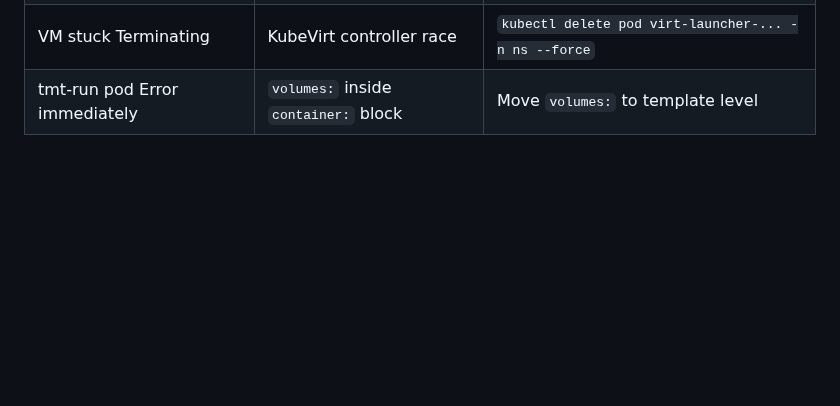
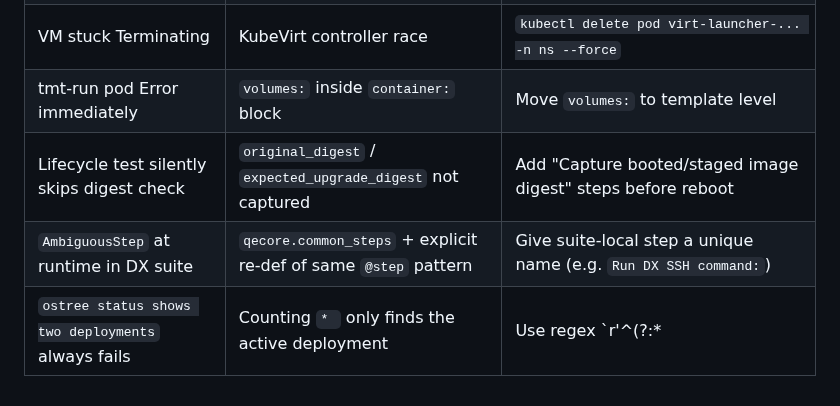
Before and after one commit to castrojo/bluefin-test-suite, a Markdown page: RUNBOOK.md, the part around the change. GitHub-like rendering; blank space fills up the shorter version.

Commit message:
docs(runbook): add failure modes from 2026-05-27 session
- lifecycle digest capture pattern (silent skip root cause)
- DX AmbiguousStep (qecore.common_steps conflict)
- ostree deployment count fix

Co-authored-by: Copilot <223556219+Copilot@users.noreply.github.com>

```diff
--- a/RUNBOOK.md
+++ b/RUNBOOK.md
@@ -368,3 +368,6 @@ reject `kubectl exec`. Use probe pod + SSH to titan instead.
 | `qemu-img: command not found` | Wrong container image for Flatcar prep | Use `quay.io/fedora/fedora:latest` |
 | VM stuck Terminating | KubeVirt controller race | `kubectl delete pod virt-launcher-... -n ns --force` |
 | tmt-run pod Error immediately | `volumes:` inside `container:` block | Move `volumes:` to template level |
+| Lifecycle test silently skips digest check | `original_digest` / `expected_upgrade_digest` not captured | Add "Capture booted/staged image digest" steps before reboot |
+| `AmbiguousStep` at runtime in DX suite | `qecore.common_steps` + explicit re-def of same `@step` pattern | Give suite-local step a unique name (e.g. `Run DX SSH command:`) |
+| `ostree status shows two deployments` always fails | Counting `* ` only finds the active deployment | Use regex `r'^(?:\* |\s{2}(?!\s))(?=[a-zA-Z0-9])'` to count all headers |
```
